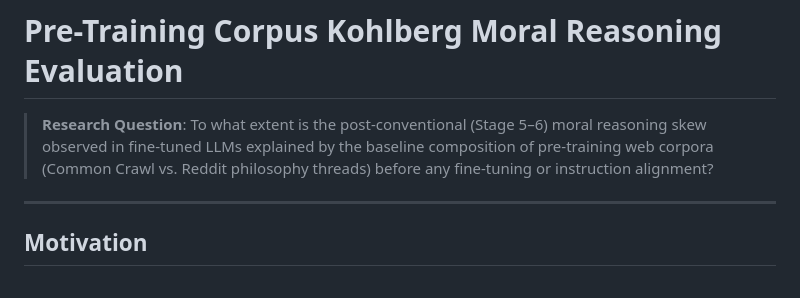
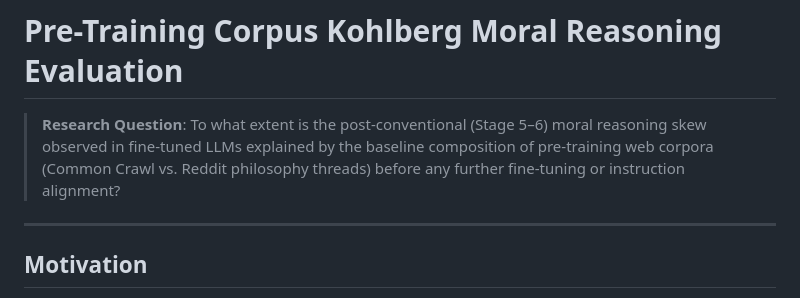
Before and after one commit to aryankasat/Moral-Reasoning-LLMs, a Markdown page: corpus_kohlberg_eval/README.md, the part around the change. GitHub-like rendering.

Commit message:
Update research question for clarity
Clarified the research question regarding moral reasoning skew in LLMs.

```diff
--- a/corpus_kohlberg_eval/README.md
+++ b/corpus_kohlberg_eval/README.md
@@ -1,6 +1,6 @@
 # Pre-Training Corpus Kohlberg Moral Reasoning Evaluation
 
-> **Research Question**: To what extent is the post-conventional (Stage 5–6) moral reasoning skew observed in fine-tuned LLMs explained by the baseline composition of pre-training web corpora (Common Crawl vs. Reddit philosophy threads) before any fine-tuning or instruction alignment?
+> **Research Question**: To what extent is the post-conventional (Stage 5–6) moral reasoning skew observed in fine-tuned LLMs explained by the baseline composition of pre-training web corpora (Common Crawl vs. Reddit philosophy threads) before any further fine-tuning or instruction alignment?
 
 ---
 
```
